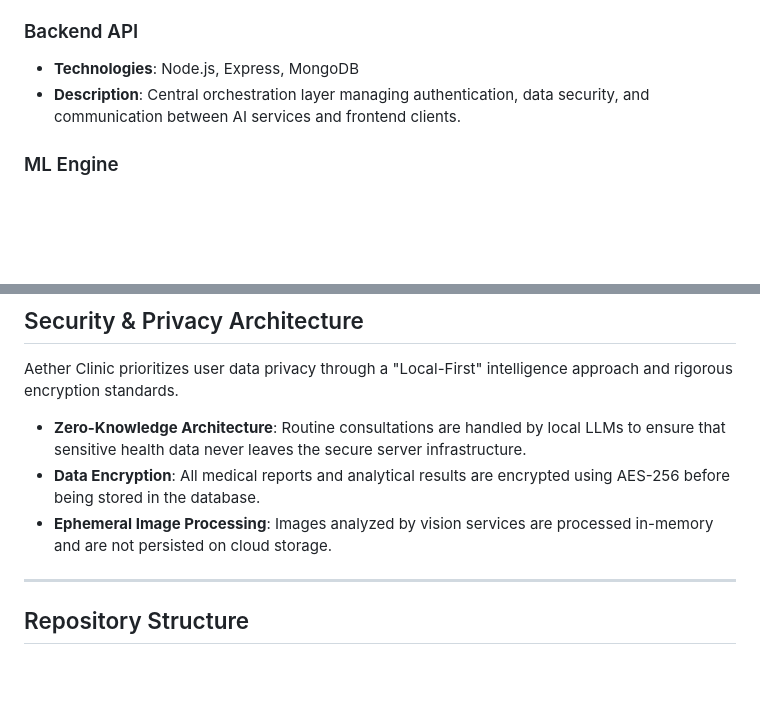
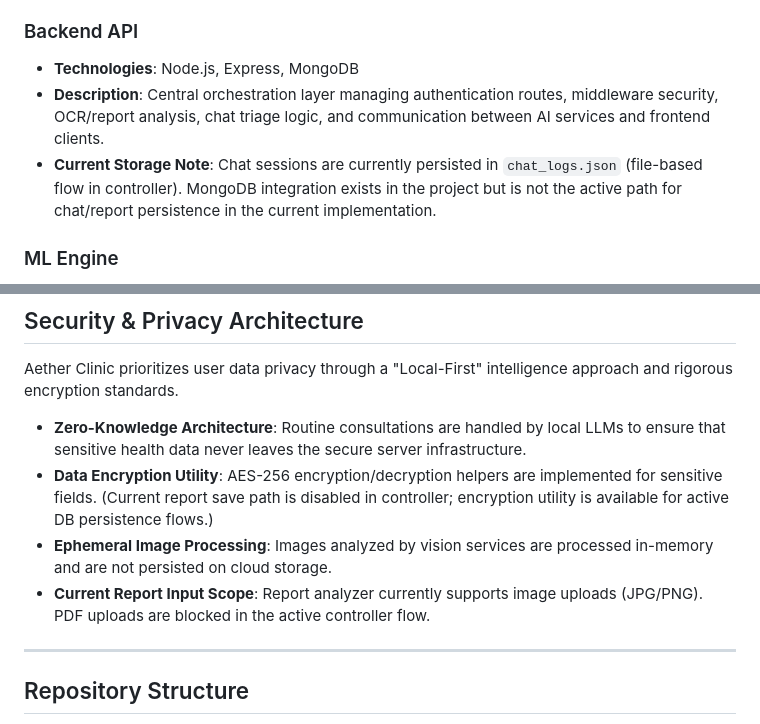
Before and after one commit to yashsrivastava1408/Aether-Clinic, a Markdown page: README.md, 2 parts joined by grey strips. GitHub-like rendering; blank space fills up the shorter version.

Commit message:
docs: update README architecture/workflow to match current implementation

```diff
--- a/README.md
+++ b/README.md
@@ -115,7 +114,8 @@ graph TD
 
 ### Backend API
 - **Technologies**: Node.js, Express, MongoDB
-- **Description**: Central orchestration layer managing authentication, data security, and communication between AI services and frontend clients.
+- **Description**: Central orchestration layer managing authentication routes, middleware security, OCR/report analysis, chat triage logic, and communication between AI services and frontend clients.
+- **Current Storage Note**: Chat sessions are currently persisted in `chat_logs.json` (file-based flow in controller). MongoDB integration exists in the project but is not the active path for chat/report persistence in the current implementation.
 
 ### ML Engine
 - **Technologies**: Python, Flask, Scikit-Learn
@@ -136,8 +136,9 @@ graph TD
 Aether Clinic prioritizes user data privacy through a "Local-First" intelligence approach and rigorous encryption standards.
 
 - **Zero-Knowledge Architecture**: Routine consultations are handled by local LLMs to ensure that sensitive health data never leaves the secure server infrastructure.
-- **Data Encryption**: All medical reports and analytical results are encrypted using AES-256 before being stored in the database.
+- **Data Encryption Utility**: AES-256 encryption/decryption helpers are implemented for sensitive fields. (Current report save path is disabled in controller; encryption utility is available for active DB persistence flows.)
 - **Ephemeral Image Processing**: Images analyzed by vision services are processed in-memory and are not persisted on cloud storage.
+- **Current Report Input Scope**: Report analyzer currently supports image uploads (JPG/PNG). PDF uploads are blocked in the active controller flow.
 
 ---
 
```
Also changed, not shown: other parts of README.md (+17 -18 lines).
